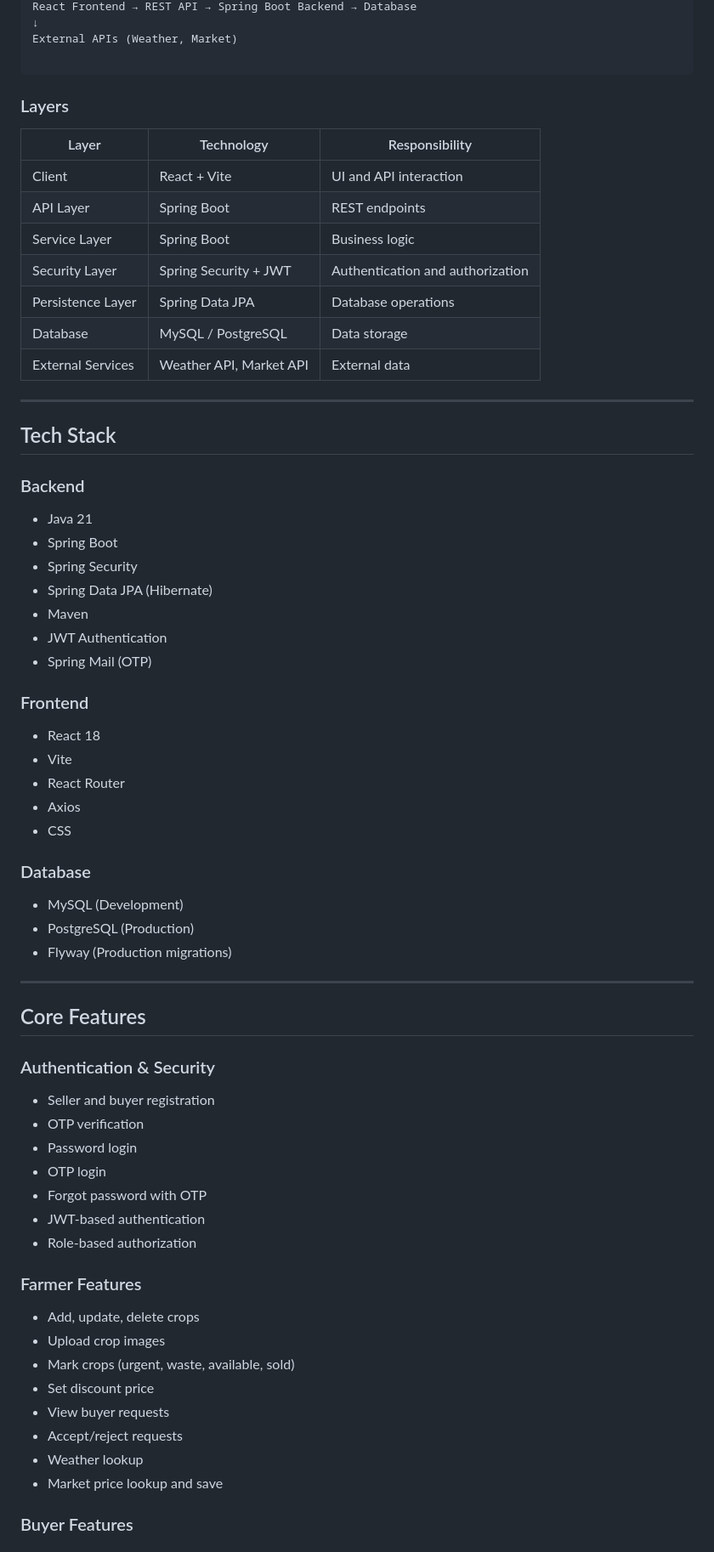
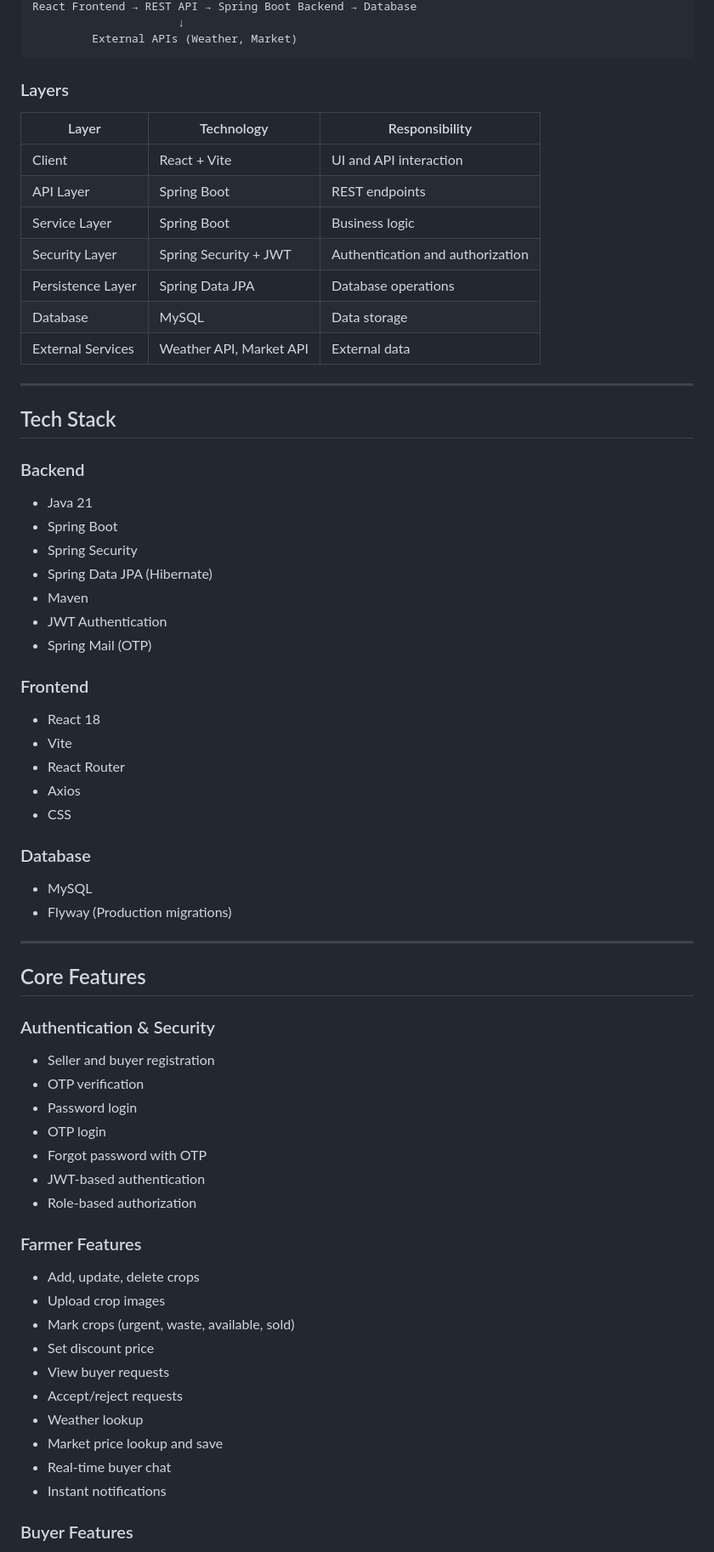
Before and after one commit to B-Vighnesh/AagriGgate, a Markdown page: README.md, the part around one of its changes. Shown at 85% size. Rendered like a GitHub page.

````diff
--- a/README.md
+++ b/README.md
@@ -60,67 +77,72 @@ AagriGgate provides:
 React Frontend → REST API → Spring Boot Backend → Database
-↓
-External APIs (Weather, Market)
-
+                      ↓
+         External APIs (Weather, Market)
 ```
 
 ### Layers
 
-| Layer | Technology | Responsibility |
-|------|-----------|---------------|
-| Client | React + Vite | UI and API interaction |
-| API Layer | Spring Boot | REST endpoints |
-| Service Layer | Spring Boot | Business logic |
-| Security Layer | Spring Security + JWT | Authentication and authorization |
-| Persistence Layer | Spring Data JPA | Database operations |
-| Database | MySQL / PostgreSQL | Data storage |
-| External Services | Weather API, Market API | External data |
+| Layer             | Technology              | Responsibility                   |
+| ----------------- | ----------------------- | -------------------------------- |
+| Client            | React + Vite            | UI and API interaction           |
+| API Layer         | Spring Boot             | REST endpoints                   |
+| Service Layer     | Spring Boot             | Business logic                   |
+| Security Layer    | Spring Security + JWT   | Authentication and authorization |
+| Persistence Layer | Spring Data JPA         | Database operations              |
+| Database          | MySQL      | Data storage                     |
+| External Services | Weather API, Market API | External data                    |
 
 ---
 
 ## Tech Stack
 
 ### Backend
-- Java 21
-- Spring Boot
-- Spring Security
-- Spring Data JPA (Hibernate)
-- Maven
-- JWT Authentication
-- Spring Mail (OTP)
+
+* Java 21
+* Spring Boot
+* Spring Security
+* Spring Data JPA (Hibernate)
+* Maven
+* JWT Authentication
+* Spring Mail (OTP)
 
 ### Frontend
-- React 18
-- Vite
-- React Router
-- Axios
-- CSS
+
+* React 18
+* Vite
+* React Router
+* Axios
+* CSS
 
 ### Database
-- MySQL (Development)
-- PostgreSQL (Production)
-- Flyway (Production migrations)
+
+* MySQL
+* Flyway (Production migrations)
 
 ---
 
 ## Core Features
 
 ### Authentication & Security
-- Seller and buyer registration
-- OTP verification
-- Password login
-- OTP login
-- Forgot password with OTP
-- JWT-based authentication
-- Role-based authorization
+
+* Seller and buyer registration
+* OTP verification
+* Password login
+* OTP login
+* Forgot password with OTP
+* JWT-based authentication
+* Role-based authorization
 
 ### Farmer Features
-- Add, update, delete crops
-- Upload crop images
-- Mark crops (urgent, waste, available, sold)
-- Set discount price
-- View buyer requests
-- Accept/reject requests
-- Weather lookup
-- Market price lookup and save
+
+* Add, update, delete crops
+* Upload crop images
+* Mark crops (urgent, waste, available, sold)
+* Set discount price
+* View buyer requests
+* Accept/reject requests
+* Weather lookup
+* Market price lookup and save
+* Real-time buyer chat
+* Instant notifications
 
 ### Buyer Features
````
Also changed, not shown: other parts of README.md (+140 -104 lines).
